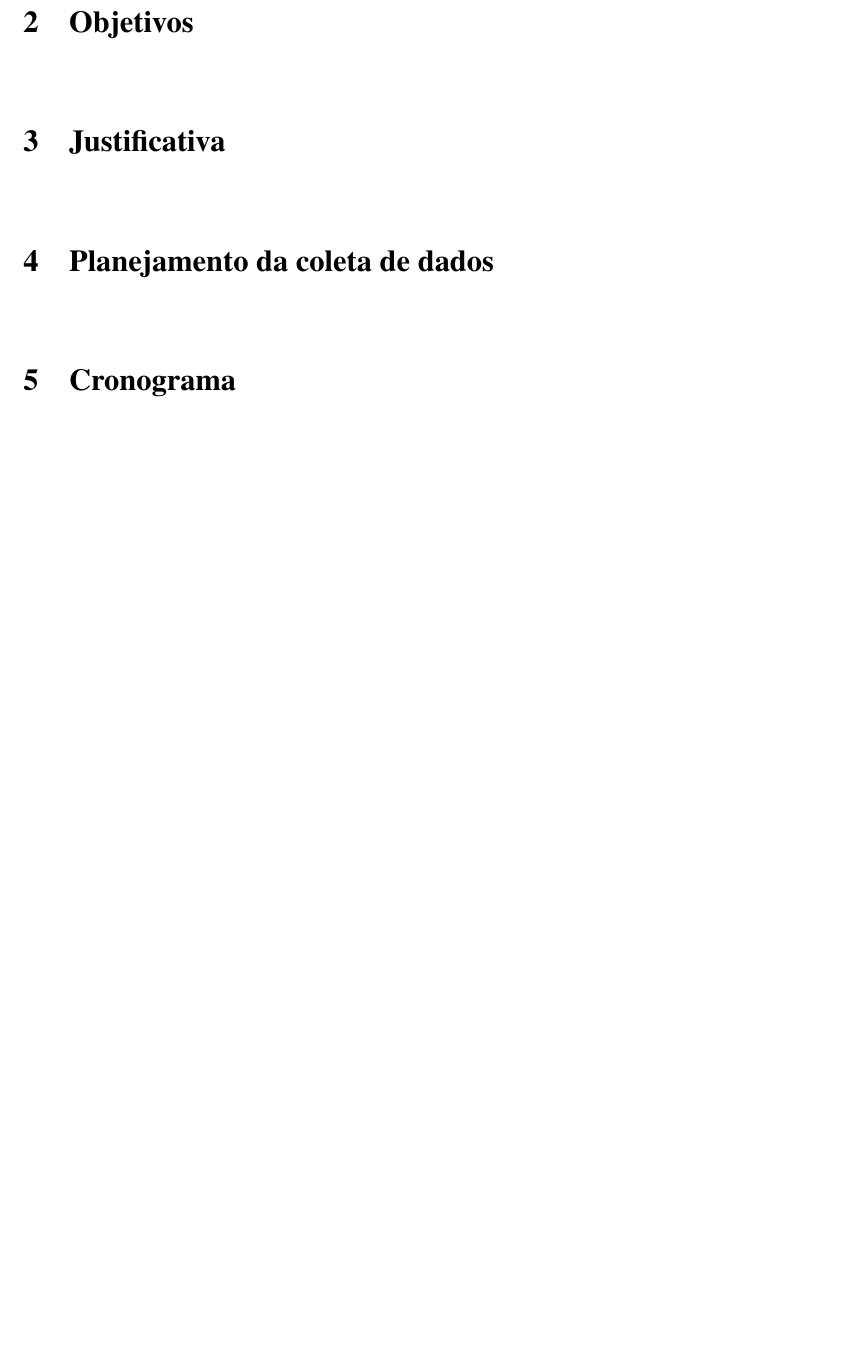
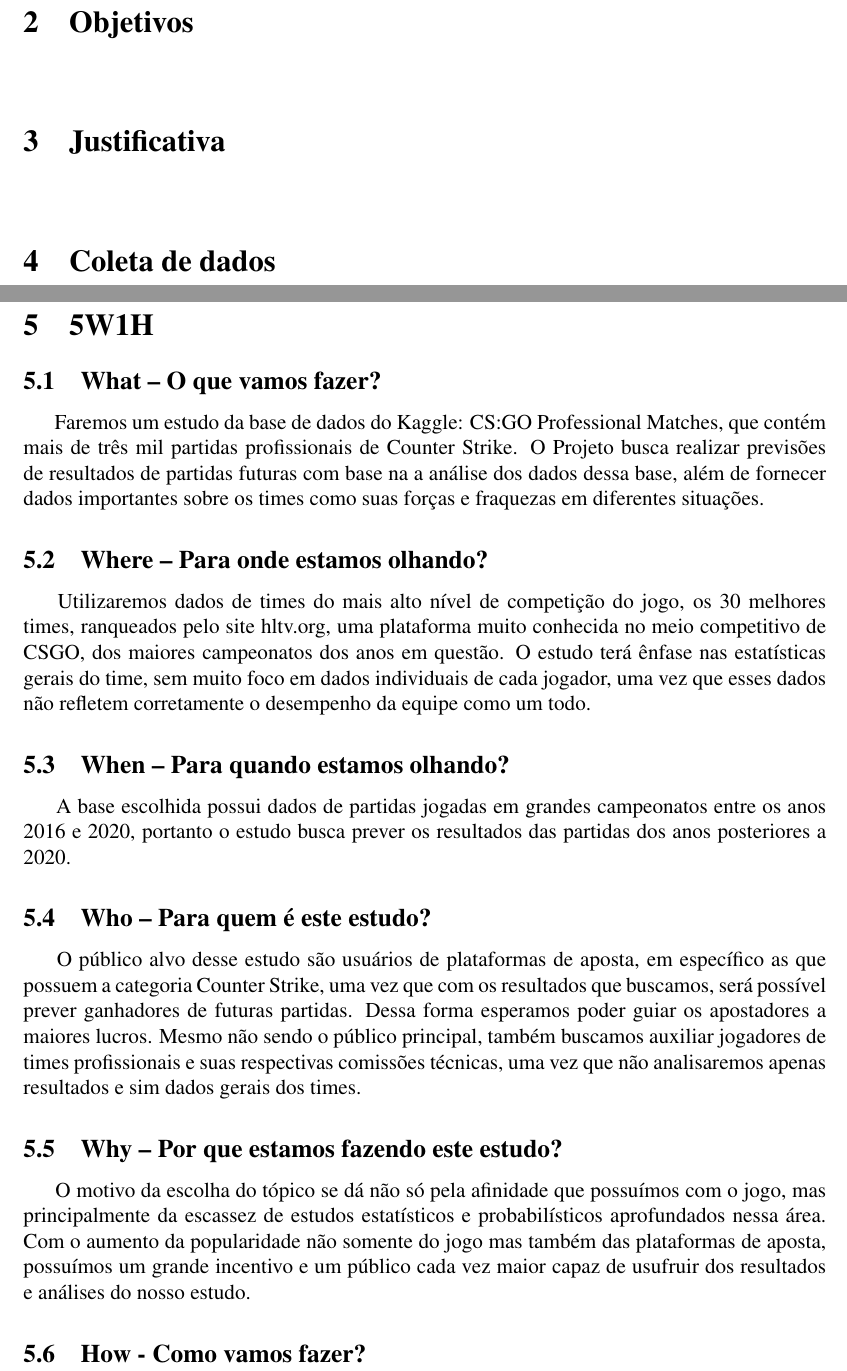
Before and after one commit to Bolt-and-plugs/prob-project-dist, a LaTeX document (main.tex): part of page 1 of 2 before the commit and two parts of pages 1 and 2 of 3 after it, the two joined at a grey line, cut so that both start at the same text, the shorter picture padded with empty space. Compiled offline with pdfLaTeX.

Commit message:
feat: 5W1H

```diff
--- a/main.tex
+++ b/main.tex
@@ -45,11 +45,37 @@
 \section{Justificativa}
 \hspace{+15pt}
 
-\section{Planejamento da coleta de dados}
+\section{Coleta de dados}
 \hspace{+15pt}
 
-\section{Cronograma}
+\section{5W1H}
+\subsection{What – O que vamos fazer?}
 \hspace{+15pt}
+Faremos um estudo da base de dados do Kaggle: CS:GO Professional Matches, que contém mais de três mil partidas profissionais de Counter Strike.
+O Projeto busca realizar previsões de resultados de partidas futuras com base na a análise dos dados dessa base, além de fornecer dados importantes sobre os times como suas forças e fraquezas em diferentes situações.
+
+\subsection{Where – Para onde estamos olhando?}
+\hspace{+15pt}
+Utilizaremos dados de times do mais alto nível de competição do jogo, os 30 melhores times, ranqueados pelo site hltv.org, uma plataforma muito conhecida no meio competitivo de CSGO, dos maiores campeonatos dos anos em questão.
+O estudo terá ênfase nas estatísticas gerais do time, sem muito foco em dados individuais de cada jogador, uma vez que esses dados não refletem corretamente o desempenho da equipe como um todo.
+
+\subsection{When – Para quando estamos olhando?}
+\hspace{+15pt}
+A base escolhida possui dados de partidas jogadas em grandes campeonatos entre os anos 2016 e 2020, portanto o estudo busca prever os resultados das partidas dos anos posteriores a 2020.
+
+\subsection{Who – Para quem é este estudo?}
+\hspace{+15pt}
+O público alvo desse estudo são usuários de plataformas de aposta, em específico as que possuem a categoria Counter Strike, uma vez que com os resultados que buscamos, será possível prever ganhadores de futuras partidas. Dessa forma esperamos poder guiar os apostadores a maiores lucros.
+Mesmo não sendo o público principal, também buscamos auxiliar jogadores de times profissionais e suas respectivas comissões técnicas, uma vez que não analisaremos apenas resultados e sim dados gerais dos times.
+
+\subsection{Why – Por que estamos fazendo este estudo?}
+\hspace{+15pt}
+O motivo da escolha do tópico se dá não só pela afinidade que possuímos com o jogo, mas principalmente da escassez de estudos estatísticos e probabilísticos aprofundados nessa área.
+Com o aumento da popularidade não somente do jogo mas também das plataformas de aposta, possuímos um grande incentivo e um público cada vez maior capaz de usufruir dos resultados e análises do nosso estudo.
+
+\subsection{How - Como vamos fazer?}
+\hspace{+15pt}
+
 
 
 %%%%%%%%%%%%%%%%%%%%%%%%%%%%%%%%%%%%%%%%%%%%%%%%%%%%%%%%%%%%%%%%%%%%%%%%%%%%%
```
Also changed, not shown: main.pdf.
